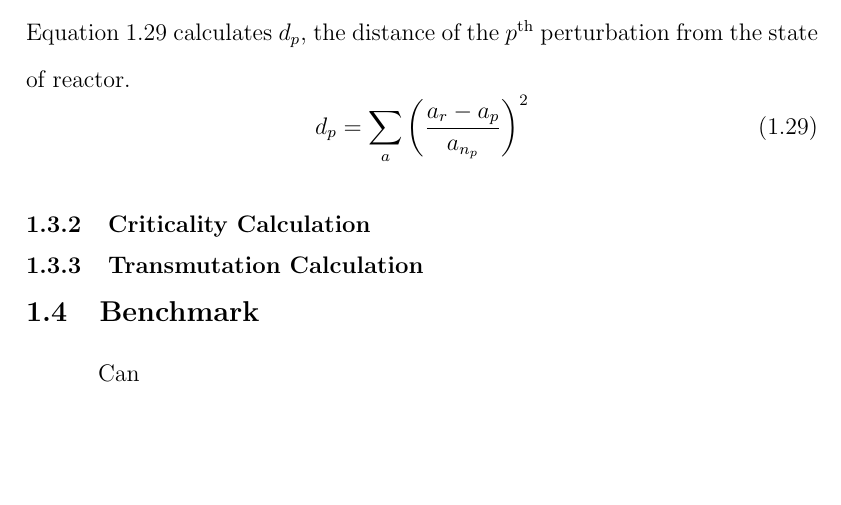
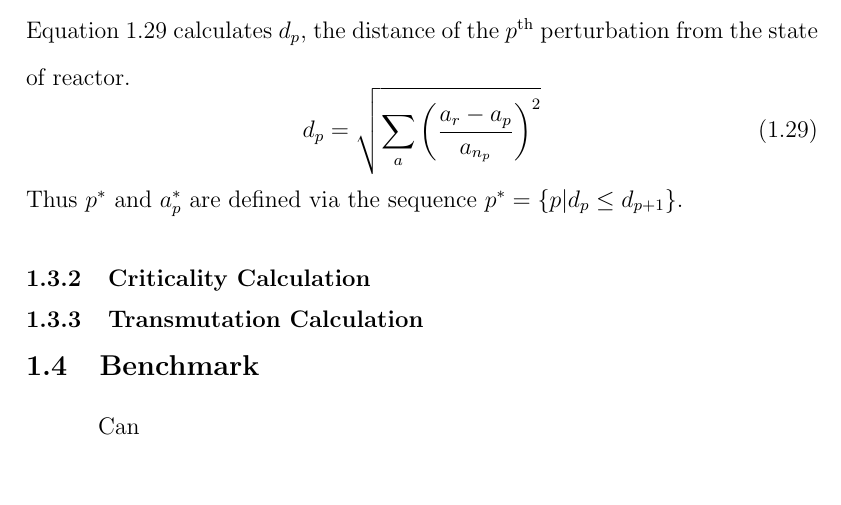
Before and after one commit to scopatz/dissertation, a LaTeX thesis (disstemplate.tex, which reads multigroup_method/multigroup_paper.tex): part of page 30 of 35, cut so that both start at the same text, the shorter picture padded with empty space. Compiled offline with pdfLaTeX.

Commit message:
Some minor distance changes.

```diff
--- a/multigroup_method/multigroup_paper.tex
+++ b/multigroup_method/multigroup_paper.tex
@@ -545,8 +545,10 @@ global distance.  Equation \ref{nn_distance} calculates $d_p$, the distance of t
 perturbation from the state of reactor.
 \begin{equation}
 \label{nn_distance}
-d_p = \sum_a \left(\frac{a_r - a_p}{a_{n_p}}\right)^2
+d_p = \sqrt{\sum_a \left(\frac{a_r - a_p}{a_{n_p}}\right)^2}
 \end{equation}
+Thus $p^*$ and $a_p^*$ are defined via the sequence $p^* = \left\{p | d_p \le d_{p+1}\right\}$.
+
 
 
 \subsection{Criticality Calculation}
```
